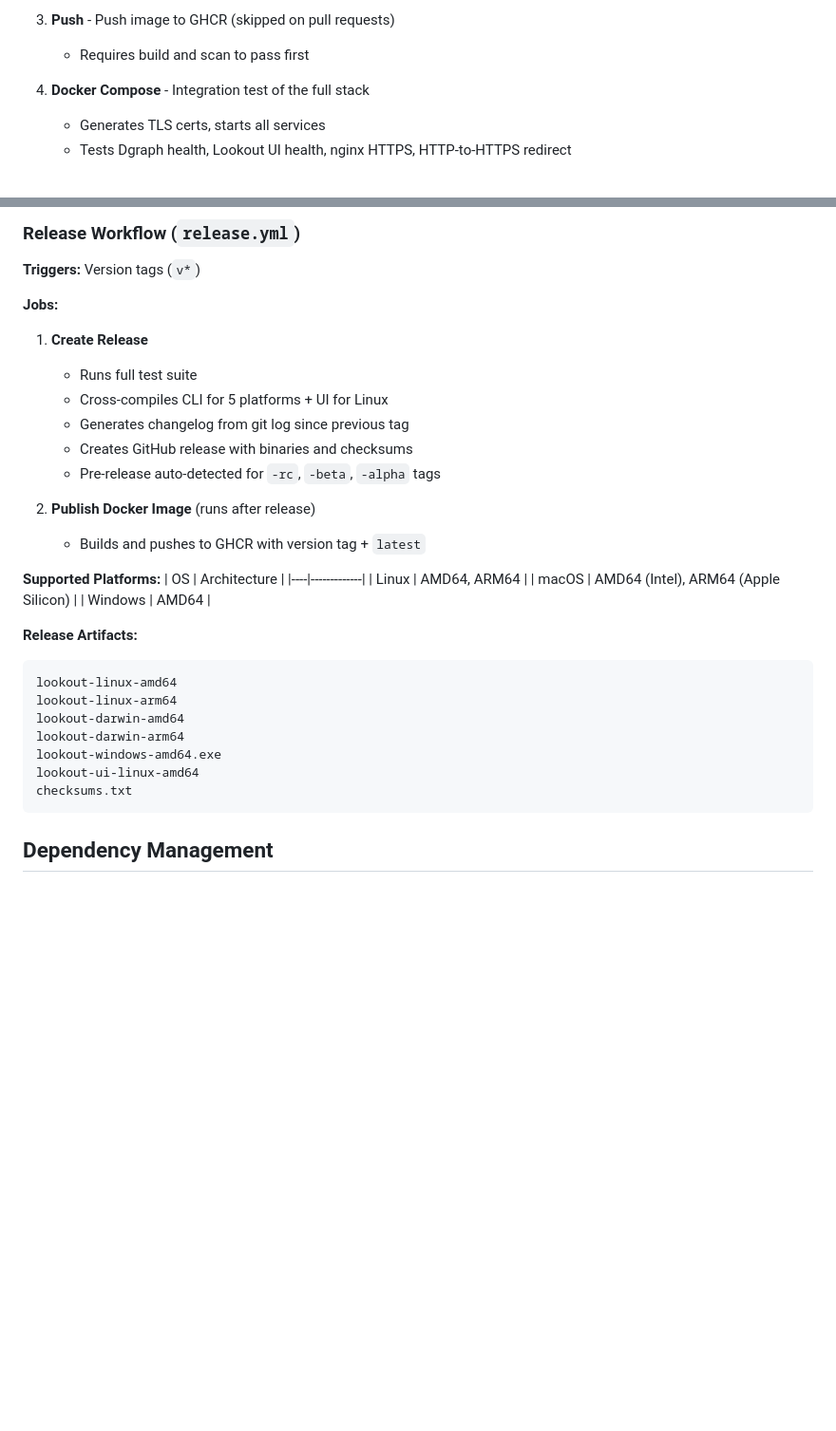
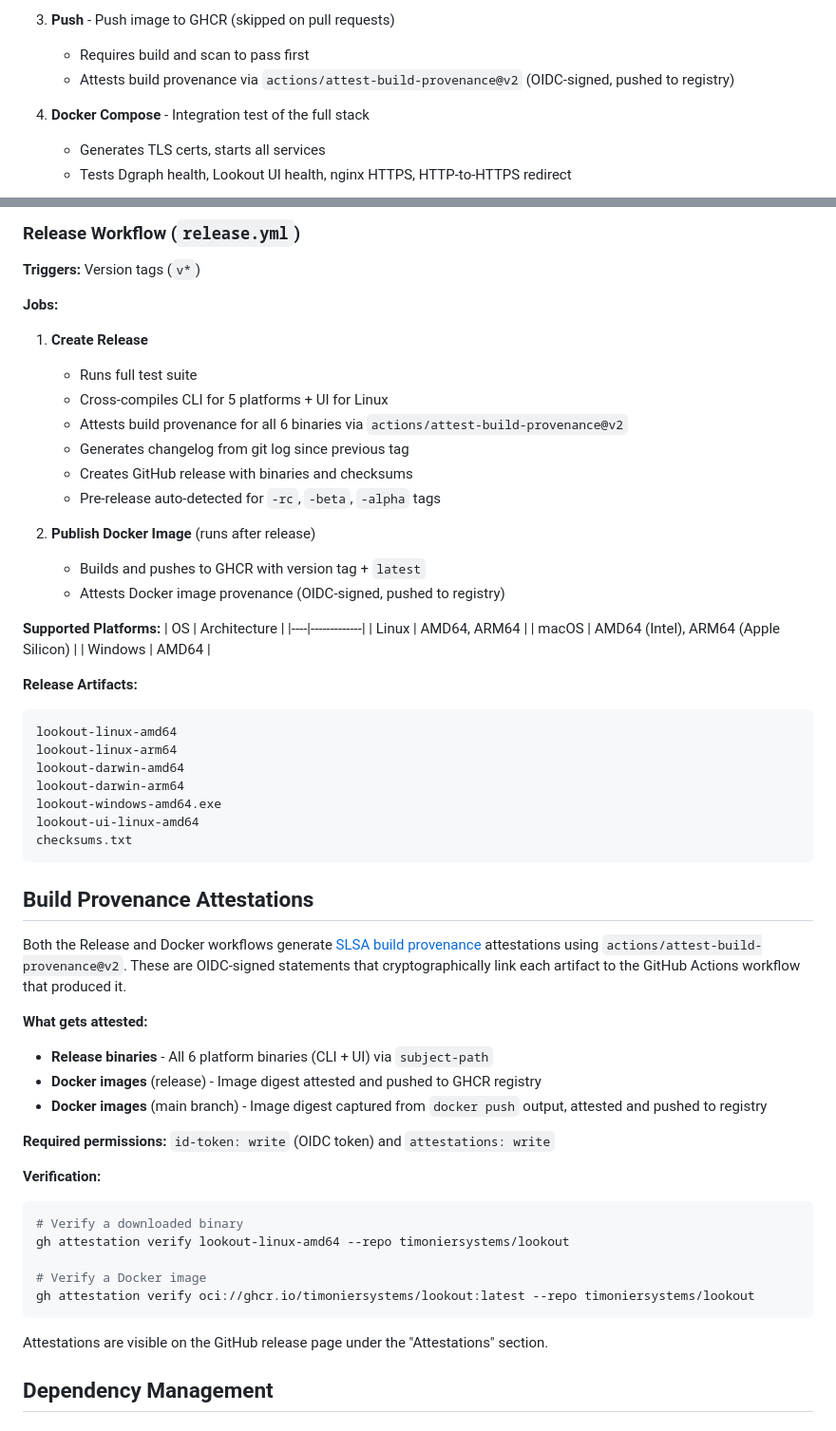
Before and after one commit to timoniersystems/lookout, a Markdown page: docs/CI_CD.md, 2 parts joined by grey strips. Shown at 95% size. Rendered like a GitHub page; blank space fills up the shorter version.

Commit message:
Document build provenance attestations in CI/CD docs
Co-Authored-By: Claude Opus 4.6 <noreply@anthropic.com>

````diff
--- a/docs/CI_CD.md
+++ b/docs/CI_CD.md
@@ -52,6 +52,7 @@ Lookout uses GitHub Actions for continuous integration and deployment.
 
 3. **Push** - Push image to GHCR (skipped on pull requests)
    - Requires build and scan to pass first
+   - Attests build provenance via `actions/attest-build-provenance@v2` (OIDC-signed, pushed to registry)
 
 4. **Docker Compose** - Integration test of the full stack
    - Generates TLS certs, starts all services
@@ -76,12 +77,14 @@ Lookout uses GitHub Actions for continuous integration and deployment.
 1. **Create Release**
    - Runs full test suite
    - Cross-compiles CLI for 5 platforms + UI for Linux
+   - Attests build provenance for all 6 binaries via `actions/attest-build-provenance@v2`
    - Generates changelog from git log since previous tag
    - Creates GitHub release with binaries and checksums
    - Pre-release auto-detected for `-rc`, `-beta`, `-alpha` tags
 
 2. **Publish Docker Image** (runs after release)
    - Builds and pushes to GHCR with version tag + `latest`
+   - Attests Docker image provenance (OIDC-signed, pushed to registry)
 
 **Supported Platforms:**
 | OS | Architecture |
@@ -100,6 +103,29 @@ lookout-windows-amd64.exe
 lookout-ui-linux-amd64
 checksums.txt
 ```
+
+## Build Provenance Attestations
+
+Both the Release and Docker workflows generate [SLSA build provenance](https://slsa.dev/) attestations using `actions/attest-build-provenance@v2`. These are OIDC-signed statements that cryptographically link each artifact to the GitHub Actions workflow that produced it.
+
+**What gets attested:**
+- **Release binaries** - All 6 platform binaries (CLI + UI) via `subject-path`
+- **Docker images** (release) - Image digest attested and pushed to GHCR registry
+- **Docker images** (main branch) - Image digest captured from `docker push` output, attested and pushed to registry
+
+**Required permissions:** `id-token: write` (OIDC token) and `attestations: write`
+
+**Verification:**
+
+```bash
+# Verify a downloaded binary
+gh attestation verify lookout-linux-amd64 --repo timoniersystems/lookout
+
+# Verify a Docker image
+gh attestation verify oci://ghcr.io/timoniersystems/lookout:latest --repo timoniersystems/lookout
+```
+
+Attestations are visible on the GitHub release page under the "Attestations" section.
 
 ## Dependency Management
 
````
